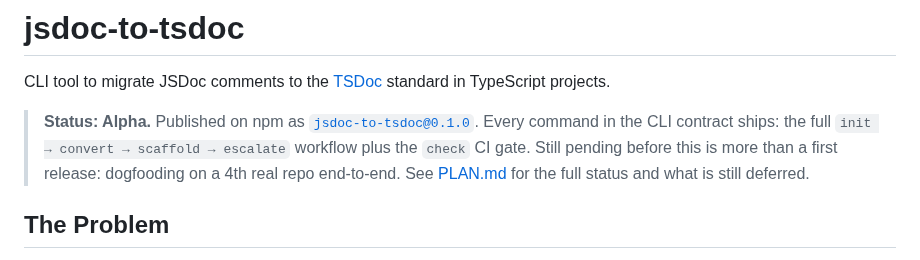
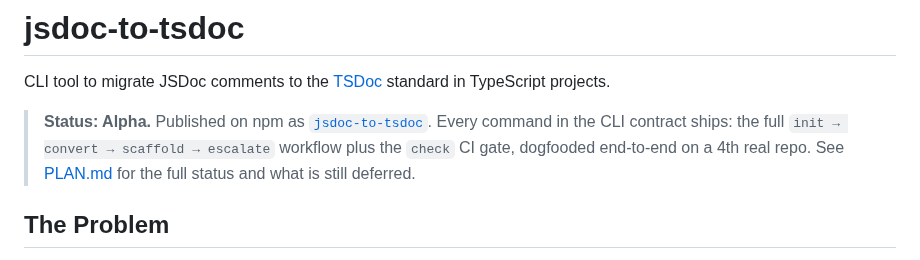
Before and after one commit to miguelcolmenares/jsdoc-to-tsdoc, a Markdown page: README.md, the part around the change. Drawn GitHub-style.

Commit message:
docs: Drop stale version pin and dogfooding-pending claim from status line

```diff
--- a/README.md
+++ b/README.md
@@ -2,7 +2,7 @@
 
 CLI tool to migrate JSDoc comments to the [TSDoc](https://tsdoc.org/) standard in TypeScript projects.
 
-> **Status: Alpha.** Published on npm as [`jsdoc-to-tsdoc@0.1.0`](https://www.npmjs.com/package/jsdoc-to-tsdoc). Every command in the CLI contract ships: the full `init → convert → scaffold → escalate` workflow plus the `check` CI gate. Still pending before this is more than a first release: dogfooding on a 4th real repo end-to-end. See [PLAN.md](./PLAN.md) for the full status and what is still deferred.
+> **Status: Alpha.** Published on npm as [`jsdoc-to-tsdoc`](https://www.npmjs.com/package/jsdoc-to-tsdoc). Every command in the CLI contract ships: the full `init → convert → scaffold → escalate` workflow plus the `check` CI gate, dogfooded end-to-end on a 4th real repo. See [PLAN.md](./PLAN.md) for the full status and what is still deferred.
 
 ## The Problem
 
```
